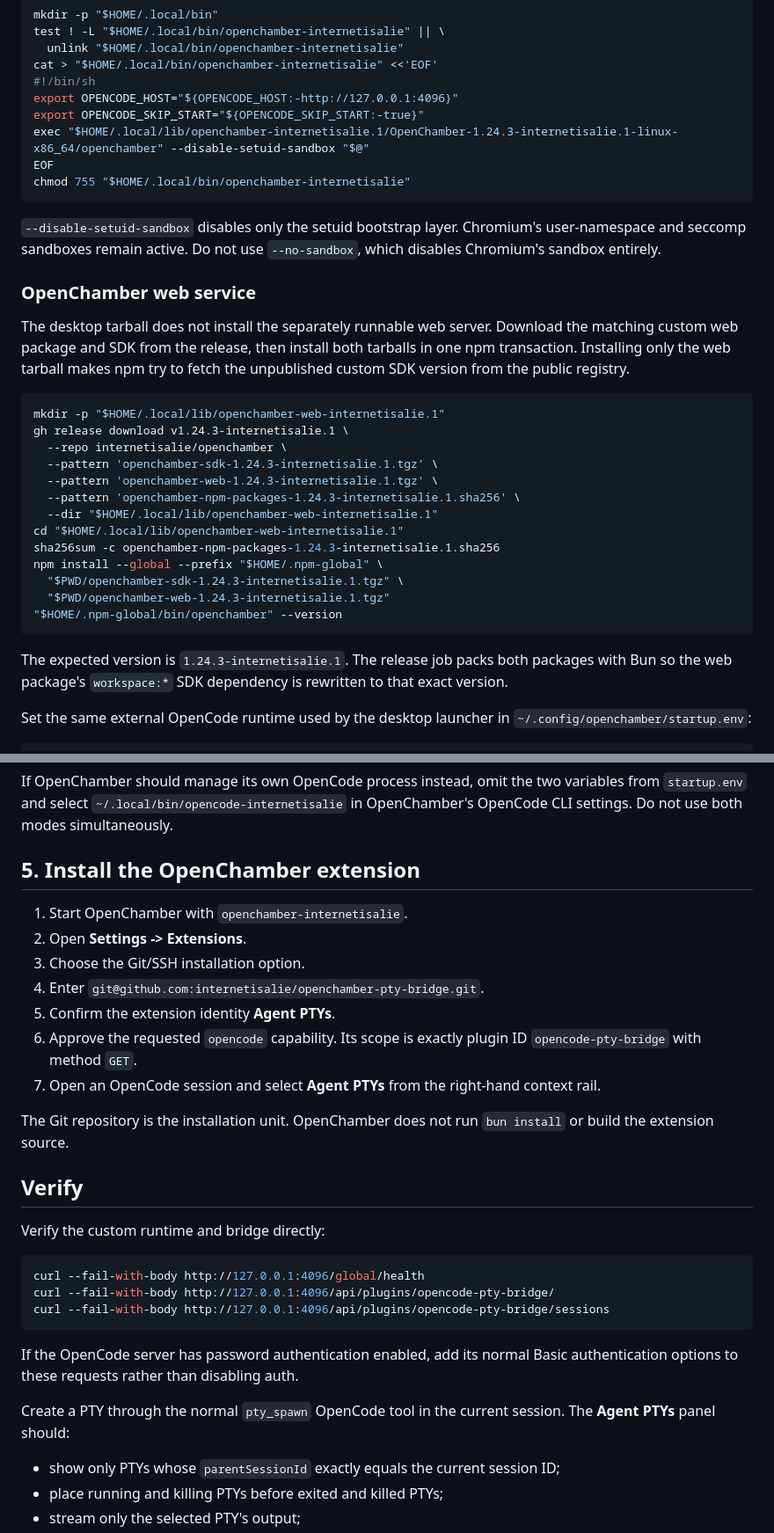
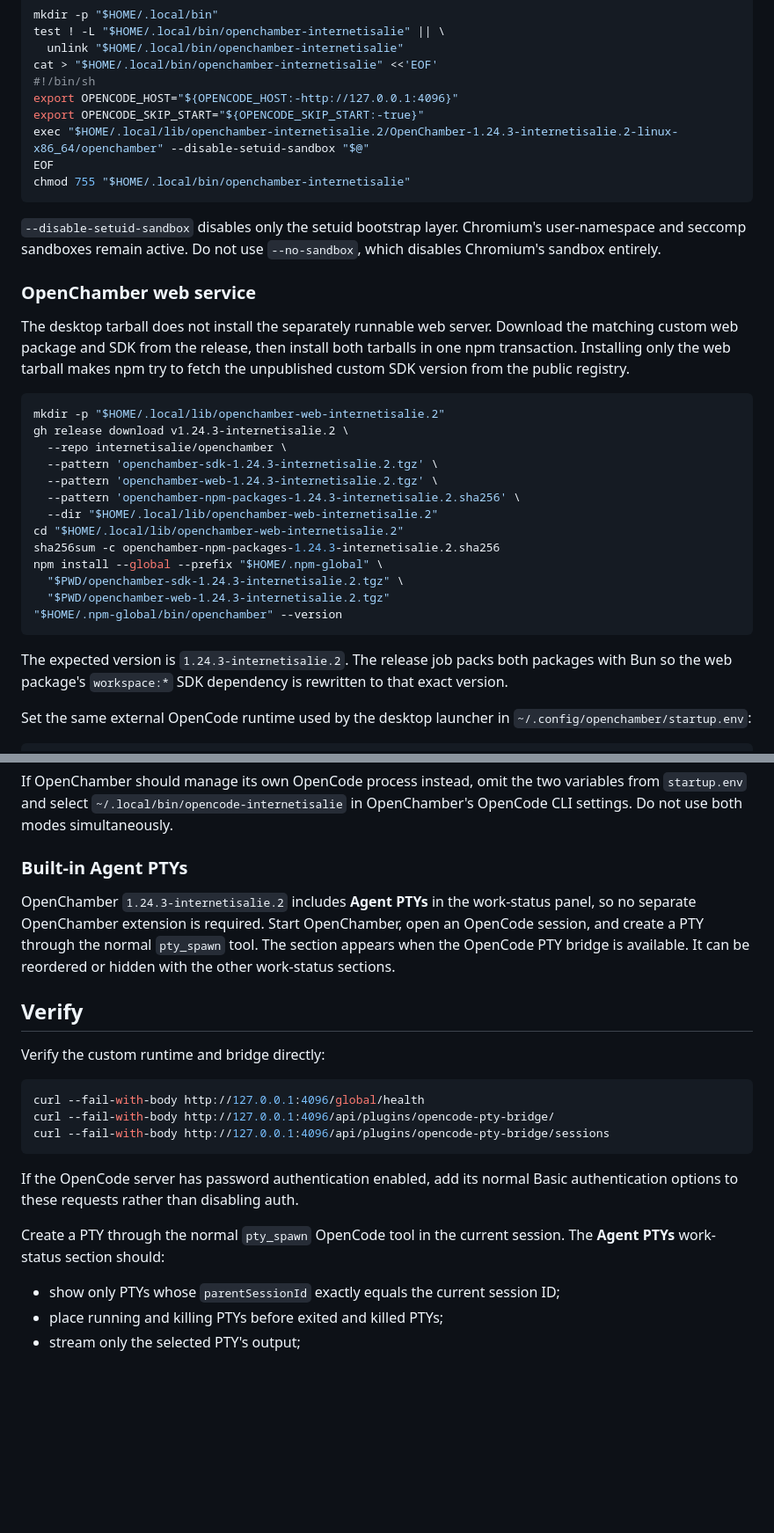
Before and after one commit to internetisalie/openchamber-pty-bridge, a Markdown page: INSTALLATION.md, 2 parts joined by grey strips. Shown at 88% size. GitHub-like rendering; blank space fills up the shorter version.

Commit message:
docs: install built-in Agent PTYs release

````diff
--- a/INSTALLATION.md
+++ b/INSTALLATION.md
@@ -143,7 +142,7 @@ cat > "$HOME/.local/bin/openchamber-internetisalie" <<'EOF'
 #!/bin/sh
 export OPENCODE_HOST="${OPENCODE_HOST:-http://127.0.0.1:4096}"
 export OPENCODE_SKIP_START="${OPENCODE_SKIP_START:-true}"
-exec "$HOME/.local/lib/openchamber-internetisalie.1/OpenChamber-1.24.3-internetisalie.1-linux-x86_64/openchamber" --disable-setuid-sandbox "$@"
+exec "$HOME/.local/lib/openchamber-internetisalie.2/OpenChamber-1.24.3-internetisalie.2-linux-x86_64/openchamber" --disable-setuid-sandbox "$@"
 EOF
 chmod 755 "$HOME/.local/bin/openchamber-internetisalie"
 ```
@@ -160,22 +159,22 @@ both tarballs in one npm transaction. Installing only the web tarball makes npm
 try to fetch the unpublished custom SDK version from the public registry.
 
 ```bash
-mkdir -p "$HOME/.local/lib/openchamber-web-internetisalie.1"
-gh release download v1.24.3-internetisalie.1 \
+mkdir -p "$HOME/.local/lib/openchamber-web-internetisalie.2"
+gh release download v1.24.3-internetisalie.2 \
   --repo internetisalie/openchamber \
-  --pattern 'openchamber-sdk-1.24.3-internetisalie.1.tgz' \
-  --pattern 'openchamber-web-1.24.3-internetisalie.1.tgz' \
-  --pattern 'openchamber-npm-packages-1.24.3-internetisalie.1.sha256' \
-  --dir "$HOME/.local/lib/openchamber-web-internetisalie.1"
-cd "$HOME/.local/lib/openchamber-web-internetisalie.1"
-sha256sum -c openchamber-npm-packages-1.24.3-internetisalie.1.sha256
+  --pattern 'openchamber-sdk-1.24.3-internetisalie.2.tgz' \
+  --pattern 'openchamber-web-1.24.3-internetisalie.2.tgz' \
+  --pattern 'openchamber-npm-packages-1.24.3-internetisalie.2.sha256' \
+  --dir "$HOME/.local/lib/openchamber-web-internetisalie.2"
+cd "$HOME/.local/lib/openchamber-web-internetisalie.2"
+sha256sum -c openchamber-npm-packages-1.24.3-internetisalie.2.sha256
 npm install --global --prefix "$HOME/.npm-global" \
-  "$PWD/openchamber-sdk-1.24.3-internetisalie.1.tgz" \
-  "$PWD/openchamber-web-1.24.3-internetisalie.1.tgz"
+  "$PWD/openchamber-sdk-1.24.3-internetisalie.2.tgz" \
+  "$PWD/openchamber-web-1.24.3-internetisalie.2.tgz"
 "$HOME/.npm-global/bin/openchamber" --version
 ```
 
-The expected version is `1.24.3-internetisalie.1`. The release job packs both
+The expected version is `1.24.3-internetisalie.2`. The release job packs both
 packages with Bun so the web package's `workspace:*` SDK dependency is rewritten
 to that exact version.
 
@@ -229,20 +228,13 @@ variables from `startup.env` and select
 `~/.local/bin/opencode-internetisalie` in OpenChamber's OpenCode CLI settings.
 Do not use both modes simultaneously.
 
-## 5. Install the OpenChamber extension
+### Built-in Agent PTYs
 
-1. Start OpenChamber with `openchamber-internetisalie`.
-2. Open **Settings -> Extensions**.
-3. Choose the Git/SSH installation option.
-4. Enter `git@github.com:internetisalie/openchamber-pty-bridge.git`.
-5. Confirm the extension identity **Agent PTYs**.
-6. Approve the requested `opencode` capability. Its scope is exactly plugin ID
-   `opencode-pty-bridge` with method `GET`.
-7. Open an OpenCode session and select **Agent PTYs** from the right-hand context
-   rail.
-
-The Git repository is the installation unit. OpenChamber does not run
-`bun install` or build the extension source.
+OpenChamber `1.24.3-internetisalie.2` includes **Agent PTYs** in the work-status
+panel, so no separate OpenChamber extension is required. Start OpenChamber, open
+an OpenCode session, and create a PTY through the normal `pty_spawn` tool. The
+section appears when the OpenCode PTY bridge is available. It can be reordered
+or hidden with the other work-status sections.
 
 ## Verify
 
@@ -258,7 +250,7 @@ If the OpenCode server has password authentication enabled, add its normal
 Basic authentication options to these requests rather than disabling auth.
 
 Create a PTY through the normal `pty_spawn` OpenCode tool in the current
-session. The **Agent PTYs** panel should:
+session. The **Agent PTYs** work-status section should:
 
 - show only PTYs whose `parentSessionId` exactly equals the current session ID;
 - place running and killing PTYs before exited and killed PTYs;
````
Also changed, not shown: other parts of INSTALLATION.md (+11 -12 lines).
